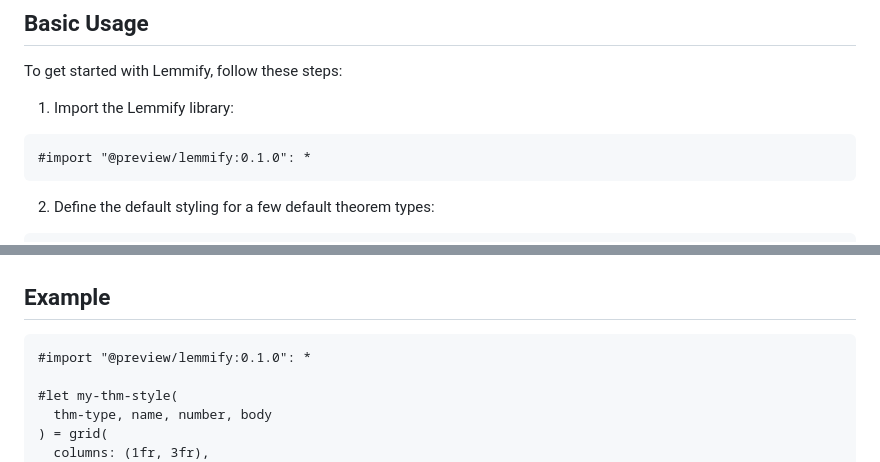
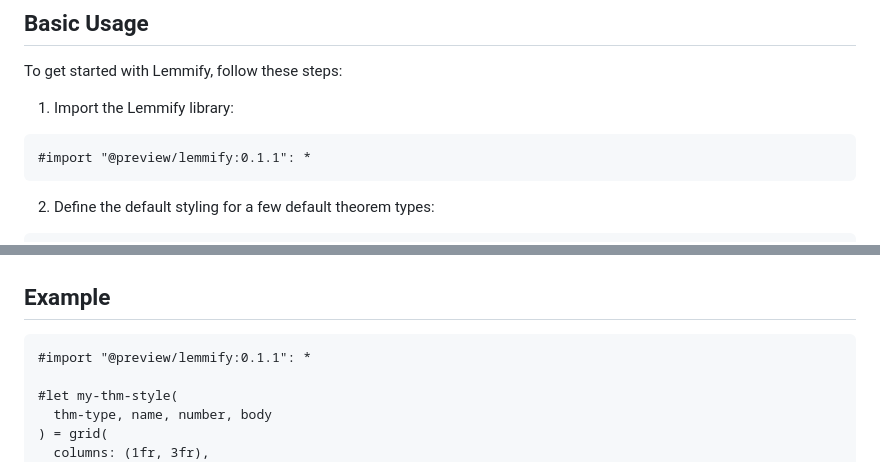
Before and after one commit to Marmare314/lemmify, a Markdown page: README.md, 2 parts joined by grey strips. GitHub-like rendering.

Commit message:
update version in readme

````diff
--- a/README.md
+++ b/README.md
@@ -13,7 +13,7 @@ To get started with Lemmify, follow these steps:
 
 1. Import the Lemmify library:
 ```typst
-#import "@preview/lemmify:0.1.0": *
+#import "@preview/lemmify:0.1.1": *
 ```
 
 2. Define the default styling for a few default theorem types:
@@ -131,7 +131,7 @@ By varying the `group` parameter you can create independently numbered theorems:
 ## Example
 
 ```typst
-#import "@preview/lemmify:0.1.0": *
+#import "@preview/lemmify:0.1.1": *
 
 #let my-thm-style(
   thm-type, name, number, body
````
